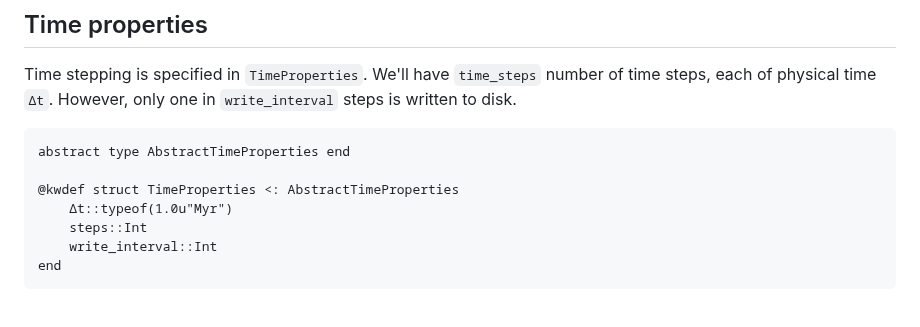
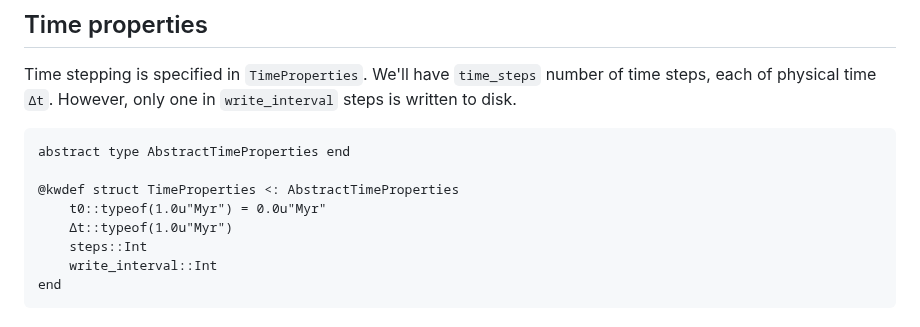
Before and after one commit to MindTheGap-ERC/CarboKitten.jl, a Markdown page: docs/src/boxes.md, the part around the change. Drawn GitHub-style.

Commit message:
entangled sync

```diff
--- a/docs/src/boxes.md
+++ b/docs/src/boxes.md
@@ -87,6 +87,7 @@ Time stepping is specified in `TimeProperties`. We'll have `time_steps` number o
 abstract type AbstractTimeProperties end
 
 @kwdef struct TimeProperties <: AbstractTimeProperties
+    t0::typeof(1.0u"Myr") = 0.0u"Myr"
     Δt::typeof(1.0u"Myr")
     steps::Int
     write_interval::Int
```
Also changed, not shown: 1 other file.
